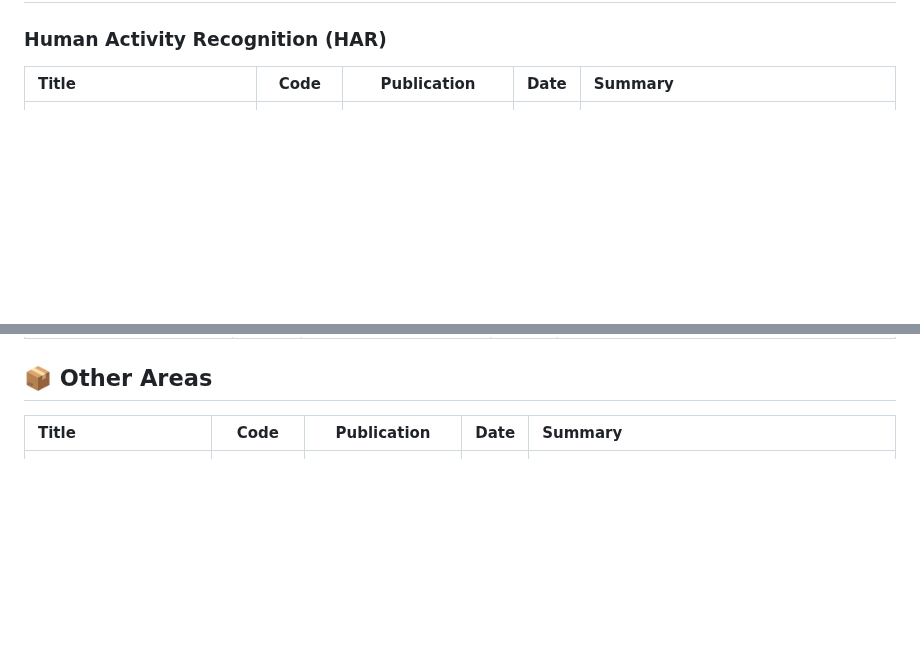
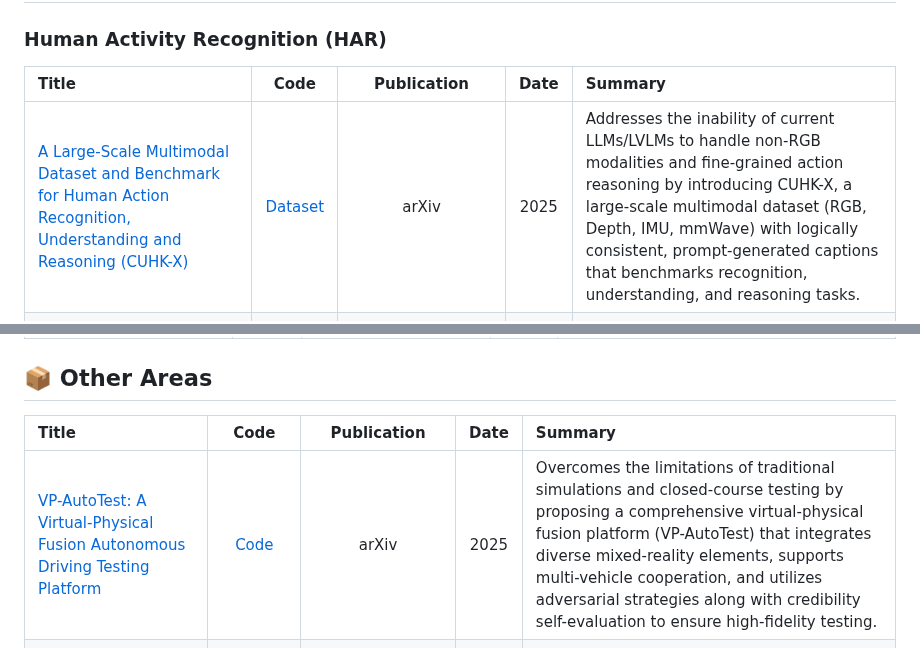
Before and after one commit to Armorhtk/awesome-mmwave-radar-perception, a Markdown page: README.md, 2 parts joined by grey strips. Rendered like a GitHub page; blank space fills up the shorter version.

```diff
--- a/README.md
+++ b/README.md
@@ -342,6 +342,7 @@ This list is curated based on the following standards, in order of priority:
 
 | Title | Code | Publication | Date | Summary |
 | :--- | :---: | :---: | :---: | :--- |
+| [A Large-Scale Multimodal Dataset and Benchmark for Human Action Recognition, Understanding and Reasoning (CUHK-X)](https://www.arxiv.org/abs/2512.07136) | [Dataset](https://github.com/openaiotlab/CUHK-X) | arXiv | 2025 | Addresses the inability of current LLMs/LVLMs to handle non-RGB modalities and fine-grained action reasoning by introducing CUHK-X, a large-scale multimodal dataset (RGB, Depth, IMU, mmWave) with logically consistent, prompt-generated captions that benchmarks recognition, understanding, and reasoning tasks. |
 | [OrganicHAR: Towards Activity Discovery in Organic Settings for Privacy Preserving Sensors Using Efficient Video Analysis](https://dl.acm.org/doi/10.1145/3770674) | [Code](https://github.com/synergylabs/OrganicHAR) | Proceedings of the ACM on Interactive, Mobile, Wearable and Ubiquitous Technologies | 2025 | Introduces OrganicHAR, a framework that combines privacy-preserving sensors with efficient video analysis to discover human activities in organic settings while ensuring user privacy. |
 | [OG-PCL: Efficient Sparse Point Cloud Processing for Human Activity Recognition](https://arxiv.org/abs/2511.08910) | [Code](https://github.com/BlakeYan97/OG-PCL) | arXiv | 2025 | Proposes a lightweight parallel network (OG-PCL) that introduces an "Occupancy-Gated Convolution" (OGConv) block to provide an explicit compensation mechanism for handling sparse radar point clouds. |
 | [OctoNet: A Large-Scale Multi-Modal Dataset for Human Activity Understanding Grounded in Motion-Captured 3D Pose Labels](https://neurips.cc/virtual/2025/loc/san-diego/poster/121376) | [Dataset](https://aiot-lab.github.io/OctoNet/) | Conference on Neural Information Processing Systems (NeurIPS) | 2025 | Fosters multi-modal human activity research by releasing a massive dataset (OctoNet) that uniquely uses motion-captured 3D pose labels as the high-fidelity ground truth for all 12 diverse sensor modalities. |
@@ -528,6 +529,7 @@ This list is curated based on the following standards, in order of priority:
 
 | Title | Code | Publication | Date | Summary |
 | :--- | :---: | :---: | :---: | :--- |
+| [VP-AutoTest: A Virtual-Physical Fusion Autonomous Driving Testing Platform](https://www.arxiv.org/abs/2512.07507) | [Code](https://github.com/YimCui/VP-AutoTest) | arXiv | 2025 | Overcomes the limitations of traditional simulations and closed-course testing by proposing a comprehensive virtual-physical fusion platform (VP-AutoTest) that integrates diverse mixed-reality elements, supports multi-vehicle cooperation, and utilizes adversarial strategies along with credibility self-evaluation to ensure high-fidelity testing.|
 | [mmMUSE: An mmWave-based Motion-resilient Universal Speech Enhancement System](https://dl.acm.org/doi/abs/10.1145/3770672) | N/A | Proceedings of the ACM on Interactive, Mobile, Wearable and Ubiquitous Technologies | 2025 | Addresses the challenge of motion-induced signal dispersion in mmWave speech enhancement by employing a two-stage vocal extraction method and a complex-valued fusion network to robustly integrate audio and radar data. |
 | [AI4X Roadmap: Artificial Intelligence for the advancement of scientific pursuit and its future directions](https://arxiv.org/abs/2510.27439) | N/A | arXiv | 2025 | Presents a comprehensive roadmap for the integration of AI in scientific research, outlining key areas of impact, challenges, and future directions to guide researchers and policymakers. |
 | [BeamCKM: A Framework of Channel Knowledge Map Construction for Multi-Antenna Systems](https://arxiv.org/abs/2511.18376) | [Code](https://github.com/github-whh/BeamCKM) | arXiv | 2025 | Addresses the incompatibility between traditional pathloss maps and multi-antenna beamforming by proposing a "BeamCKM" concept and a transformer-based architecture (CKMTransUNet/M3ChanNet) that leverages multi-modal environmental data to construct high-fidelity channel knowledge maps. |
```
Also changed, not shown: other parts of README.md (+1 -1 lines).
